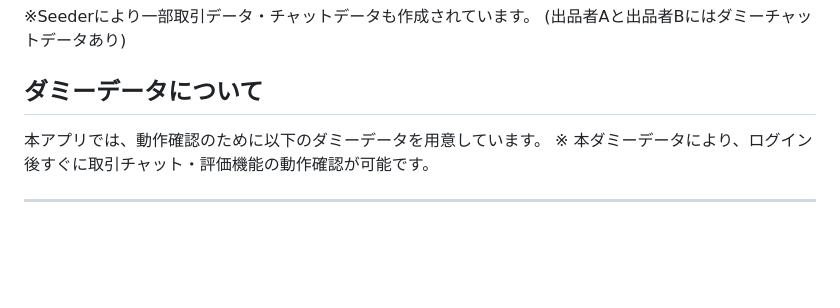
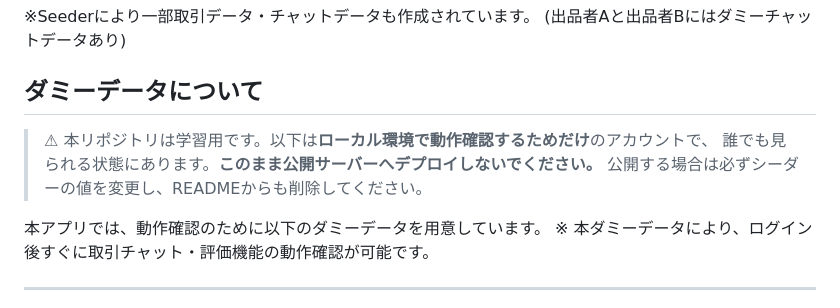
Before and after one commit to yurinaniko/coachtech-flea-market, a Markdown page: README.md, the part around the change. Drawn GitHub-style; blank space fills up the shorter version.

Commit message:
docs: テストアカウント欄に学習用・本番デプロイ禁止の注意書きを追加（勤怠と同文面）
Co-Authored-By: Claude Fable 5 <noreply@anthropic.com>

```diff
--- a/README.md
+++ b/README.md
@@ -181,6 +181,10 @@ Seederでは10件の商品を作成しています.
 (出品者Aと出品者Bにはダミーチャットデータあり)
 
 ## ダミーデータについて
+
+> ⚠ 本リポジトリは学習用です。以下は**ローカル環境で動作確認するためだけ**のアカウントで、
+> 誰でも見られる状態にあります。**このまま公開サーバーへデプロイしないでください。**
+> 公開する場合は必ずシーダーの値を変更し、READMEからも削除してください。
 
 本アプリでは、動作確認のために以下のダミーデータを用意しています。
 ※ 本ダミーデータにより、ログイン後すぐに取引チャット・評価機能の動作確認が可能です。
```
